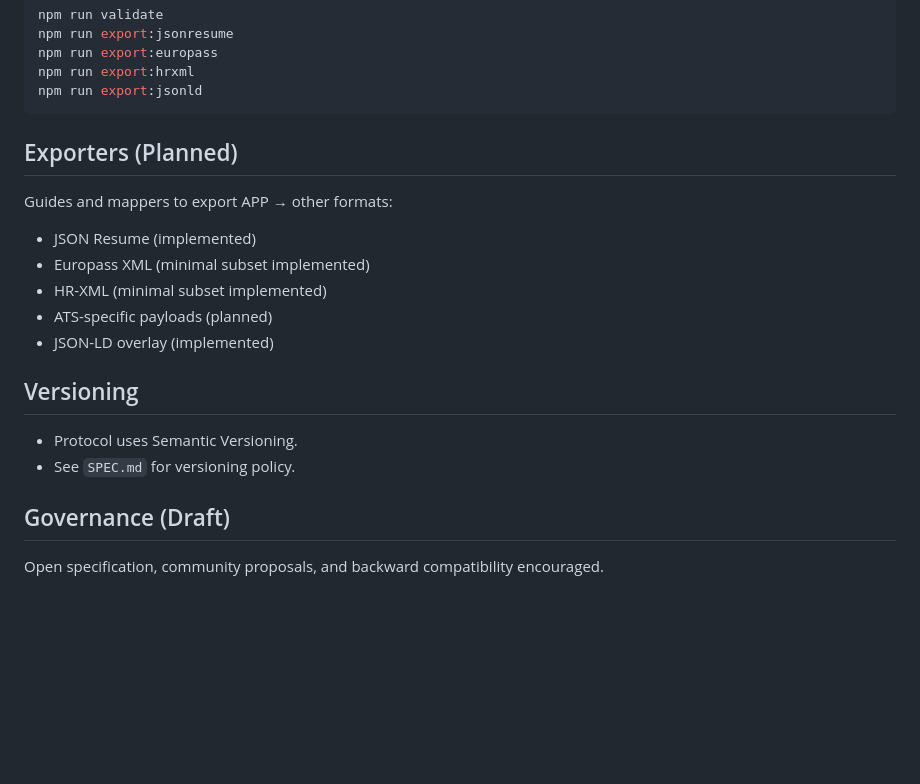
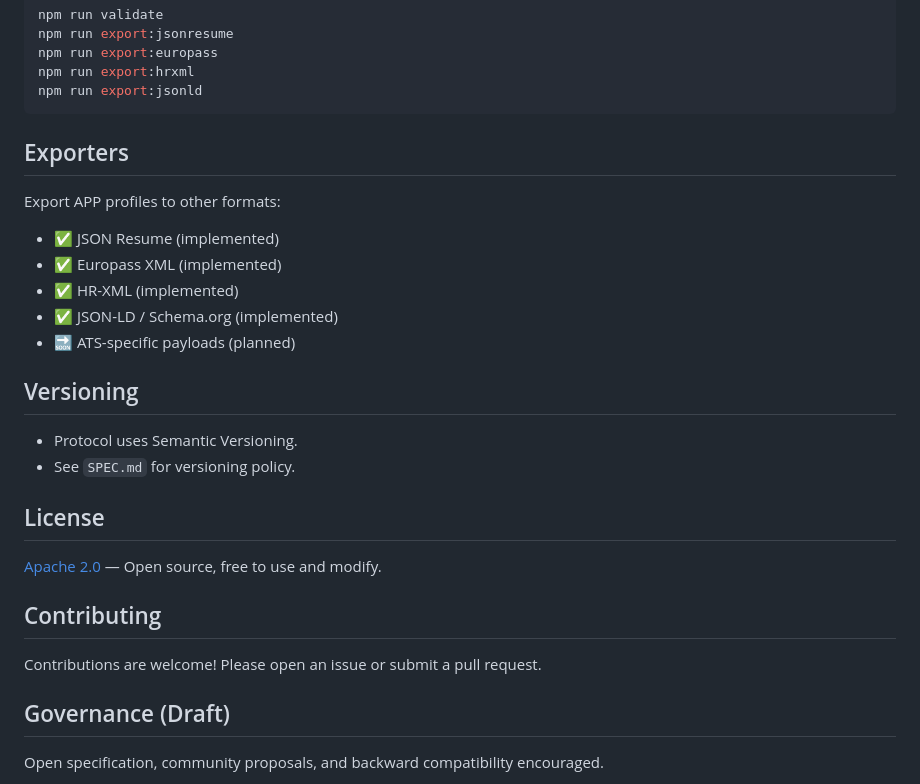
Before and after one commit to caglarorhan/Applicant-Profile-Protocol, a Markdown page: README.md, the part around one of its changes. Rendered like a GitHub page; blank space fills up the shorter version.

````diff
--- a/README.md
+++ b/README.md
@@ -71,20 +111,28 @@ npm run export:hrxml
 npm run export:jsonld
 ```
 
-## Exporters (Planned)
+## Exporters
 
-Guides and mappers to export APP → other formats:
-- JSON Resume (implemented)
-- Europass XML (minimal subset implemented)
-- HR-XML (minimal subset implemented)
-- ATS-specific payloads (planned)
- - JSON-LD overlay (implemented)
+Export APP profiles to other formats:
+- ✅ JSON Resume (implemented)
+- ✅ Europass XML (implemented)
+- ✅ HR-XML (implemented)
+- ✅ JSON-LD / Schema.org (implemented)
+- 🔜 ATS-specific payloads (planned)
 
 ## Versioning
 
 - Protocol uses Semantic Versioning.
 - See `SPEC.md` for versioning policy.
 
+## License
+
+[Apache 2.0](LICENSE) — Open source, free to use and modify.
+
+## Contributing
+
+Contributions are welcome! Please open an issue or submit a pull request.
+
 ## Governance (Draft)
 
 Open specification, community proposals, and backward compatibility encouraged.
````
Also changed, not shown: other parts of README.md (+40 -0 lines).
